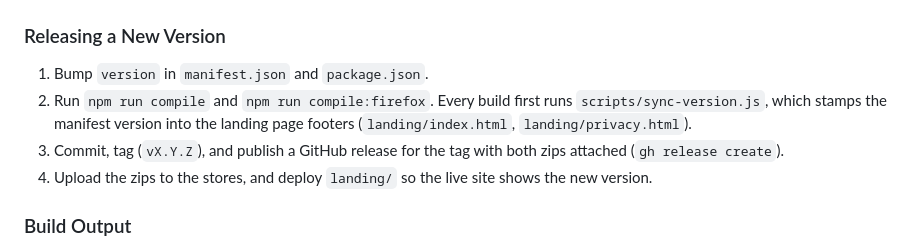
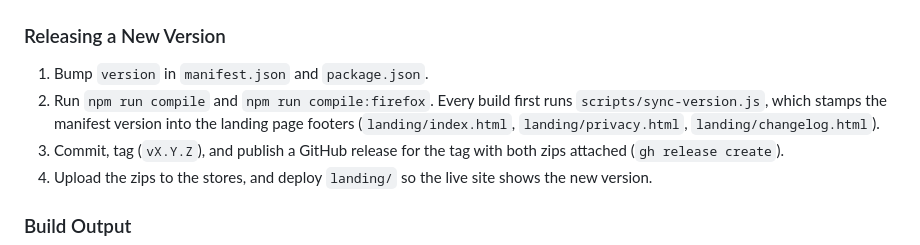
Before and after one commit to AdarBahar/Songsterr-randomPlay, a Markdown page: README.md, the part around the change. Drawn GitHub-style.

Commit message:
Docs: landing deployed with v1.6.2 and the changelog page
Claude-Session: https://claude.ai/code/session_01CoDoACSo1xADS9zKKVPMzz

```diff
--- a/README.md
+++ b/README.md
@@ -154,7 +154,7 @@ npm run compile
 
 ### Releasing a New Version
 1. Bump `version` in `manifest.json` and `package.json`.
-2. Run `npm run compile` and `npm run compile:firefox`. Every build first runs `scripts/sync-version.js`, which stamps the manifest version into the landing page footers (`landing/index.html`, `landing/privacy.html`).
+2. Run `npm run compile` and `npm run compile:firefox`. Every build first runs `scripts/sync-version.js`, which stamps the manifest version into the landing page footers (`landing/index.html`, `landing/privacy.html`, `landing/changelog.html`).
 3. Commit, tag (`vX.Y.Z`), and publish a GitHub release for the tag with both zips attached (`gh release create`).
 4. Upload the zips to the stores, and deploy `landing/` so the live site shows the new version.
 
```
Also changed, not shown: .codeagent/current/project_history.md (+3 -1 lines).
